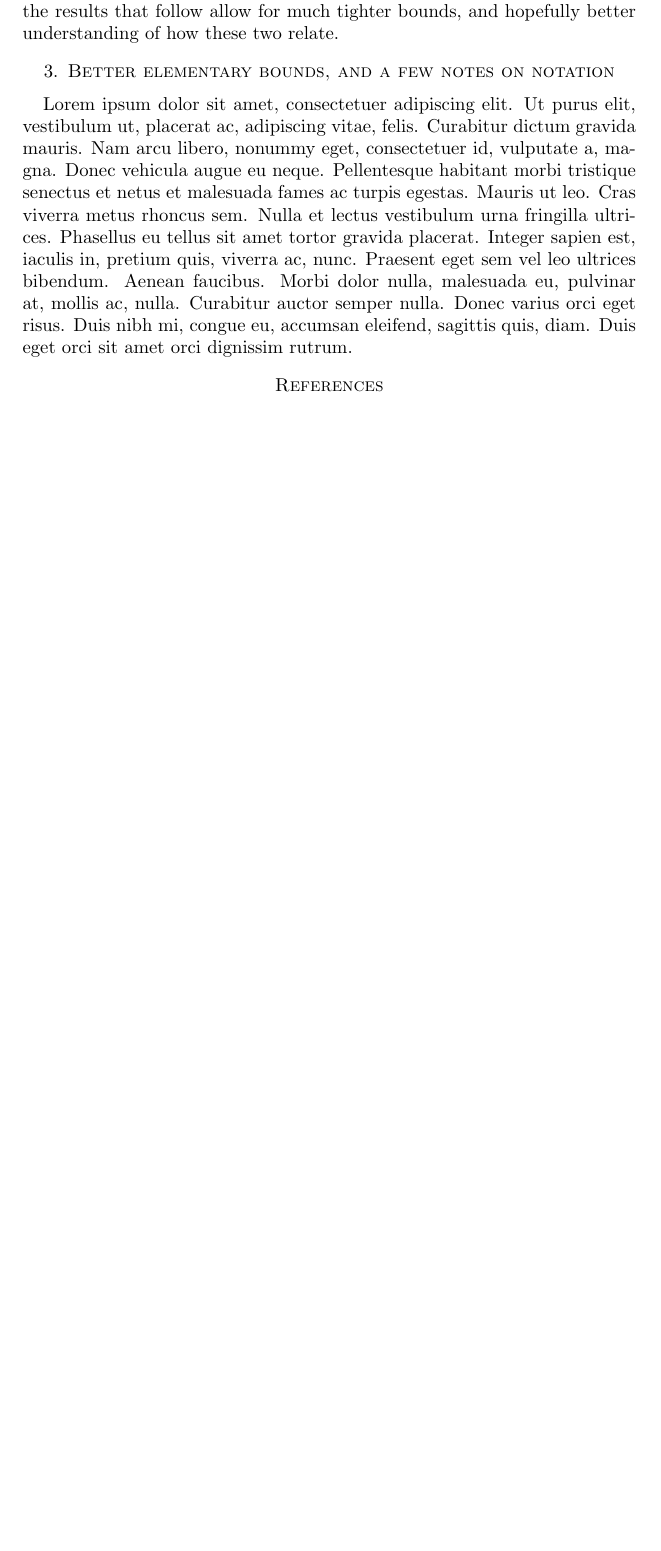
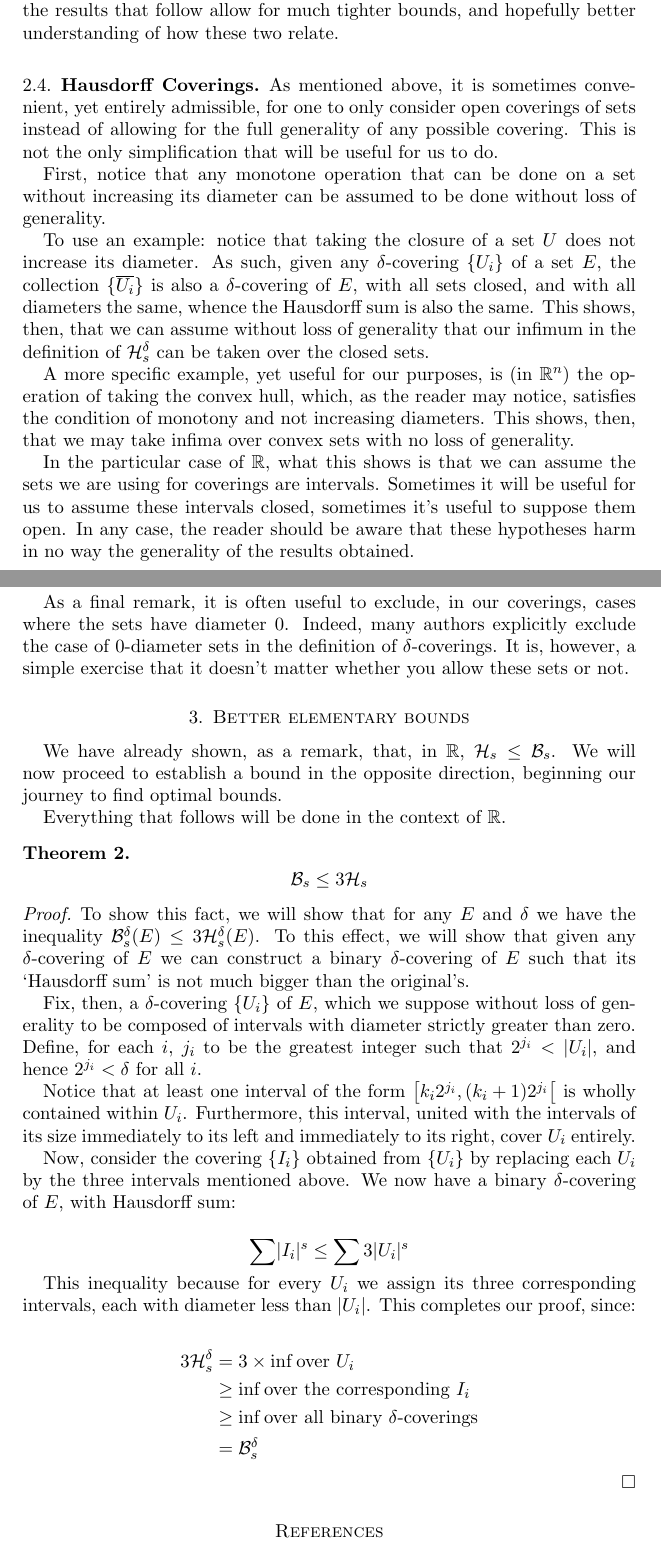
Before and after one commit to robly18/theorems, a LaTeX paper (binary.tex): part of page 4 of 4 before the commit and two parts of pages 4 and 5 of 6 after it, the two joined at a grey line, cut so that both start at the same text, the shorter picture padded with empty space. Compiled offline with pdfLaTeX.

Commit message:
work on better elementary bounds

```diff
--- a/binary.tex
+++ b/binary.tex
@@ -17,11 +17,14 @@
 
 \newtheorem{lemma}{Lemma}
 \newtheorem{theorem}{Theorem}
+\newtheorem{corollary}{Corollary}
+\newtheorem{prop}{Prop}
+
 \newtheorem{definition}{Definition}
 
 \newtheorem*{remark}{Remark}
 
-\title{\textbf{On optimal bounds for comparing Binary (and $n$-ary) Nest Measures with the Hausdorff Measure on $\R$}}
+\title[\textbf{Optimal bounds for $b$-ary measures}]{\textbf{On optimal bounds for comparing Binary (and $b$-ary) Nest Measures with the Hausdorff Measure on $\R$}}
 
 
 \author{Duarte Maia}
@@ -178,9 +181,51 @@ Notice, however, that the provided bound is, in simple terms, \emph{awful}. Inde
 
 Of course, this is of no consequence for dimensional considerations, which is where (as far as the author is aware) their main utility is found. However, the results that follow allow for much tighter bounds, and hopefully better understanding of how these two relate.
 
-\section{Better elementary bounds, and a few notes on notation}
+\subsection{Hausdorff Coverings}
 
-\lipsum[1]
+As mentioned above, it is sometimes convenient, yet entirely admissible, for one to only consider open coverings of sets instead of allowing for the full generality of any possible covering. This is not the only simplification that will be useful for us to do.
+
+First, notice that any monotone operation that can be done on a set without increasing its diameter can be assumed to be done without loss of generality.
+
+To use an example: notice that taking the closure of a set $U$ does not increase its diameter. As such, given any $\delta$-covering $\{U_i\}$ of a set $E$, the collection $\{ \overline{U_i} \}$ is also a $\delta$-covering of $E$, with all sets closed, and with all diameters the same, whence the Hausdorff sum is also the same. This shows, then, that we can assume without loss of generality that our infimum in the definition of $\HH_s^\delta$ can be taken over the closed sets.
+
+A more specific example, yet useful for our purposes, is (in $\R^n$) the operation of taking the convex hull, which, as the reader may notice, satisfies the condition of monotony and not increasing diameters. This shows, then, that we may take infima over convex sets with no loss of generality.
+
+In the particular case of $\R$, what this shows is that we can assume the sets we are using for coverings are intervals. Sometimes it will be useful for us to assume these intervals closed, sometimes it's useful to suppose them open. In any case, the reader should be aware that these hypotheses harm in no way the generality of the results obtained.
+
+As a final remark, it is often useful to exclude, in our coverings, cases where the sets have diameter 0. Indeed, many authors explicitly exclude the case of 0-diameter sets in the definition of $\delta$-coverings. It is, however, a simple exercise that it doesn't matter whether you allow these sets or not.
+
+\section{Better elementary bounds}
+
+We have already shown, as a remark, that, in $\R$, $\HH_s \leq \BB_s$. We will now proceed to establish a bound in the opposite direction, beginning our journey to find optimal bounds.
+
+Everything that follows will be done in the context of $\R$.
+
+\begin{theorem}
+\[ \BB_s \leq 3 \HH_s \]
+\end{theorem}
+
+\begin{proof}
+To show this fact, we will show that for any $E$ and $\delta$ we have the inequality $\BB_s^\delta(E) \leq 3 \HH_s^\delta(E)$. To this effect, we will show that given any $\delta$-covering of $E$ we can construct a binary $\delta$-covering of $E$ such that its `Hausdorff sum' is not much bigger than the original's.
+
+Fix, then, a $\delta$-covering $\{U_i\}$ of $E$, which we suppose without loss of generality to be composed of intervals with diameter strictly greater than zero. Define, for each $i$, $j_i$ to be the greatest integer such that $2^{j_i} < \lvert U_i \rvert$, and hence $2^{j_i} < \delta$ for all $i$.
+
+Notice that at least one interval of the form $\left[ k_i 2^{j_i}, (k_i + 1) 2^{j_i} \right[$ is wholly contained within $U_i$. Furthermore, this interval, united with the intervals of its size immediately to its left and immediately to its right, cover $U_i$ entirely.
+
+Now, consider the covering $\{I_i\}$ obtained from $\{U_i\}$ by replacing each $U_i$ by the three intervals mentioned above. We now have a binary $\delta$-covering of $E$, with Hausdorff sum:
+
+\[\sum \lvert I_i \rvert^s \leq \sum 3 \lvert U_i \rvert^s\]
+
+This inequality because for every $U_i$ we assign its three corresponding intervals, each with diameter less than $\lvert U_i \rvert$. This completes our proof, since:
+
+\begin{align*}
+3 \HH_s^\delta &= 3 \times \inf \text{over $U_i$}\\
+&\geq \inf \text{over the corresponding $I_i$}\\
+&\geq \inf \text{over all binary $\delta$-coverings}\\
+&= \BB_s^\delta
+\end{align*}
+
+\end{proof}
 
 
 \begin{thebibliography}{1}
```
Also changed, not shown: binary.tex (2 more changed lines).
